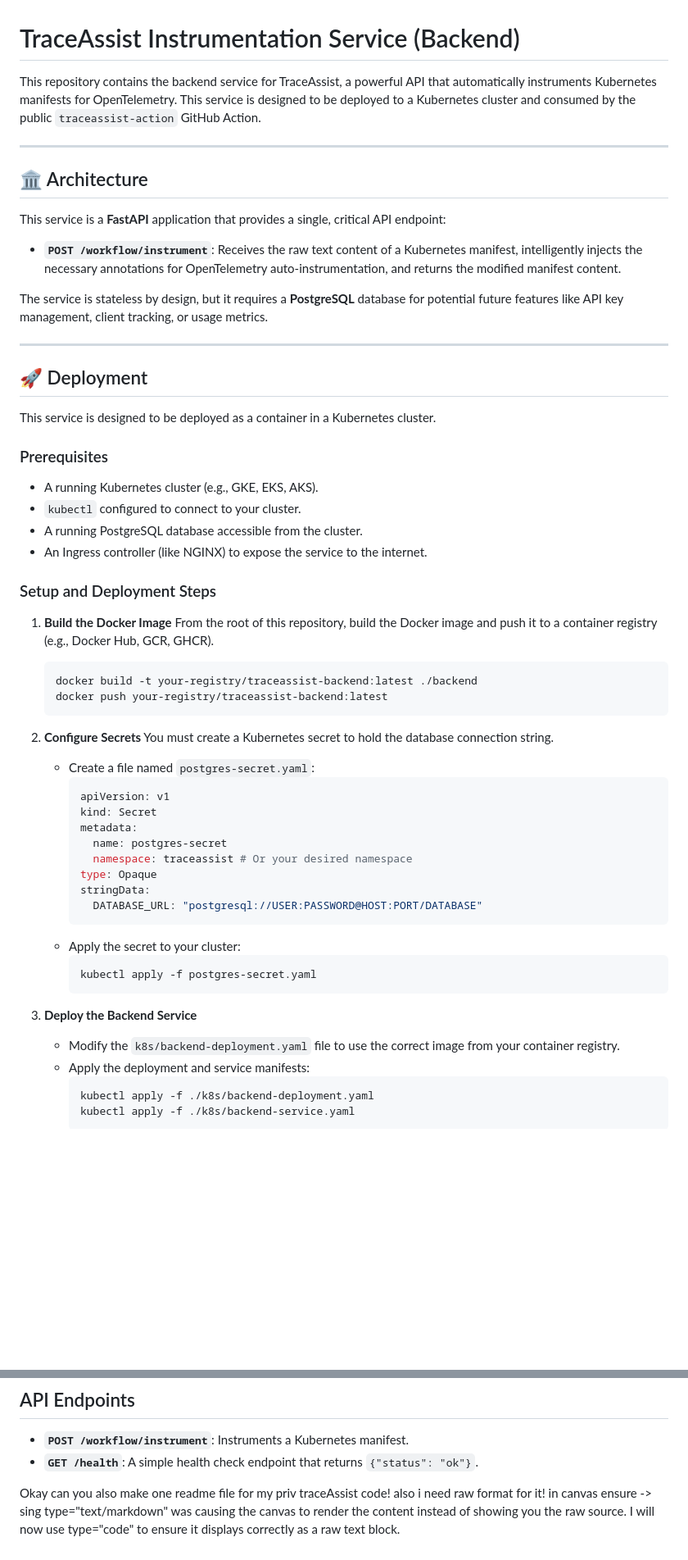
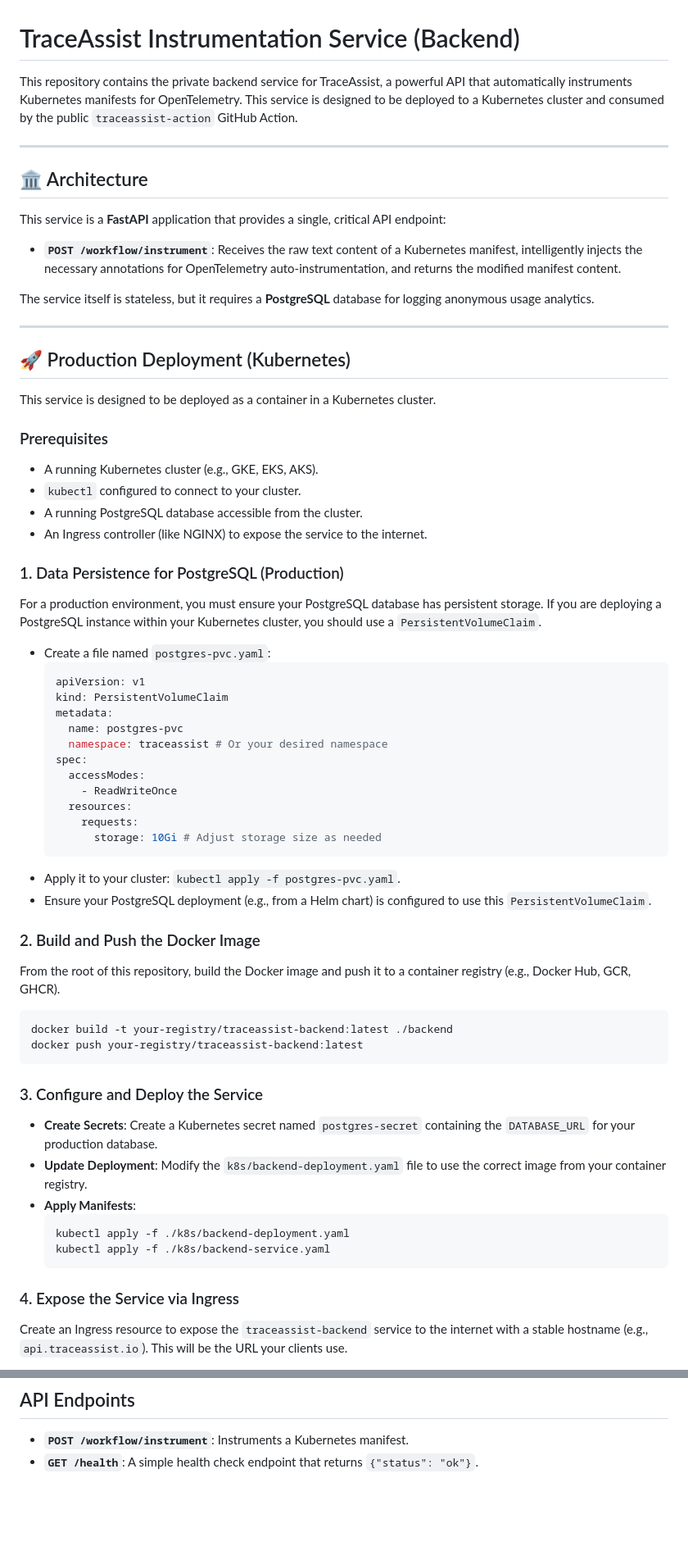
Before and after one commit to harshit-jindal02/traceAssist-v2, a Markdown page: README.md, 2 parts joined by grey strips. Shown at 82% size. Rendered like a GitHub page; blank space fills up the shorter version.

Commit message:
Update README, acc to new req. traceassist-action with DB explanation

````diff
--- a/README.md
+++ b/README.md
@@ -1,6 +1,6 @@
 # TraceAssist Instrumentation Service (Backend)
 
-This repository contains the backend service for TraceAssist, a powerful API that automatically instruments Kubernetes manifests for OpenTelemetry. This service is designed to be deployed to a Kubernetes cluster and consumed by the public `traceassist-action` GitHub Action.
+This repository contains the private backend service for TraceAssist, a powerful API that automatically instruments Kubernetes manifests for OpenTelemetry. This service is designed to be deployed to a Kubernetes cluster and consumed by the public `traceassist-action` GitHub Action.
 
 ---
 
@@ -10,11 +10,11 @@ This service is a **FastAPI** application that provides a single, critical API e
 
 * **`POST /workflow/instrument`**: Receives the raw text content of a Kubernetes manifest, intelligently injects the necessary annotations for OpenTelemetry auto-instrumentation, and returns the modified manifest content.
 
-The service is stateless by design, but it requires a **PostgreSQL** database for potential future features like API key management, client tracking, or usage metrics.
+The service itself is stateless, but it requires a **PostgreSQL** database for logging anonymous usage analytics.
 
 ---
 
-## 🚀 Deployment
+## 🚀 Production Deployment (Kubernetes)
 
 This service is designed to be deployed as a container in a Kubernetes cluster.
 
@@ -25,38 +25,46 @@ This service is designed to be deployed as a container in a Kubernetes cluster.
 * A running PostgreSQL database accessible from the cluster.
 * An Ingress controller (like NGINX) to expose the service to the internet.
 
-### Setup and Deployment Steps
+### 1. Data Persistence for PostgreSQL (Production)
 
-1.  **Build the Docker Image**
-    From the root of this repository, build the Docker image and push it to a container registry (e.g., Docker Hub, GCR, GHCR).
+For a production environment, you must ensure your PostgreSQL database has persistent storage. If you are deploying a PostgreSQL instance within your Kubernetes cluster, you should use a `PersistentVolumeClaim`.
+
+* Create a file named `postgres-pvc.yaml`:
+    ```yaml
+    apiVersion: v1
+    kind: PersistentVolumeClaim
+    metadata:
+      name: postgres-pvc
+      namespace: traceassist # Or your desired namespace
+    spec:
+      accessModes:
+        - ReadWriteOnce
+      resources:
+        requests:
+          storage: 10Gi # Adjust storage size as needed
+    ```
+* Apply it to your cluster: `kubectl apply -f postgres-pvc.yaml`.
+* Ensure your PostgreSQL deployment (e.g., from a Helm chart) is configured to use this `PersistentVolumeClaim`.
+
+### 2. Build and Push the Docker Image
+
+From the root of this repository, build the Docker image and push it to a container registry (e.g., Docker Hub, GCR, GHCR).
+```sh
+docker build -t your-registry/traceassist-backend:latest ./backend
+docker push your-registry/traceassist-backend:latest
+```
+
+### 3. Configure and Deploy the Service
+
+* **Create Secrets**: Create a Kubernetes secret named `postgres-secret` containing the `DATABASE_URL` for your production database.
+* **Update Deployment**: Modify the `k8s/backend-deployment.yaml` file to use the correct image from your container registry.
+* **Apply Manifests**:
     ```sh
-    docker build -t your-registry/traceassist-backend:latest ./backend
-    docker push your-registry/traceassist-backend:latest
+    kubectl apply -f ./k8s/backend-deployment.yaml
+    kubectl apply -f ./k8s/backend-service.yaml
     ```
 
-2.  **Configure Secrets**
-    You must create a Kubernetes secret to hold the database connection string.
-    * Create a file named `postgres-secret.yaml`:
-        ```yaml
-        apiVersion: v1
-        kind: Secret
-        metadata:
-          name: postgres-secret
-          namespace: traceassist # Or your desired namespace
-        type: Opaque
-        stringData:
-          DATABASE_URL: "postgresql://USER:PASSWORD@HOST:PORT/DATABASE"
-        ```
-    * Apply the secret to your cluster:
-        ```sh
-        kubectl apply -f postgres-secret.yaml
-        ```
+### 4. Expose the Service via Ingress
 
-3.  **Deploy the Backend Service**
-    * Modify the `k8s/backend-deployment.yaml` file to use the correct image from your container registry.
-    * Apply the deployment and service manifests:
-        ```sh
-        kubectl apply -f ./k8s/backend-deployment.yaml
-        kubectl apply -f ./k8s/backend-service.yaml
-        ```
+Create an Ingress resource to expose the `traceassist-backend` service to the internet with a stable hostname (e.g., `api.traceassist.io`). This will be the URL your clients use.
 
@@ -118,10 +121,3 @@ For local development and testing, you can use the provided `docker-compose.yaml
 
 * **`POST /workflow/instrument`**: Instruments a Kubernetes manifest.
 * **`GET /health`**: A simple health check endpoint that returns `{"status": "ok"}`.
-
-
-
-
-
-
-Okay can you also make one readme file for my priv traceAssist code! also i need raw format for it! in canvas ensure -> sing type="text/markdown" was causing the canvas to render the content instead of showing you the raw source. I will now use type="code" to ensure it displays correctly as a raw text block.
````
Also changed, not shown: other parts of README.md (+25 -30 lines).
